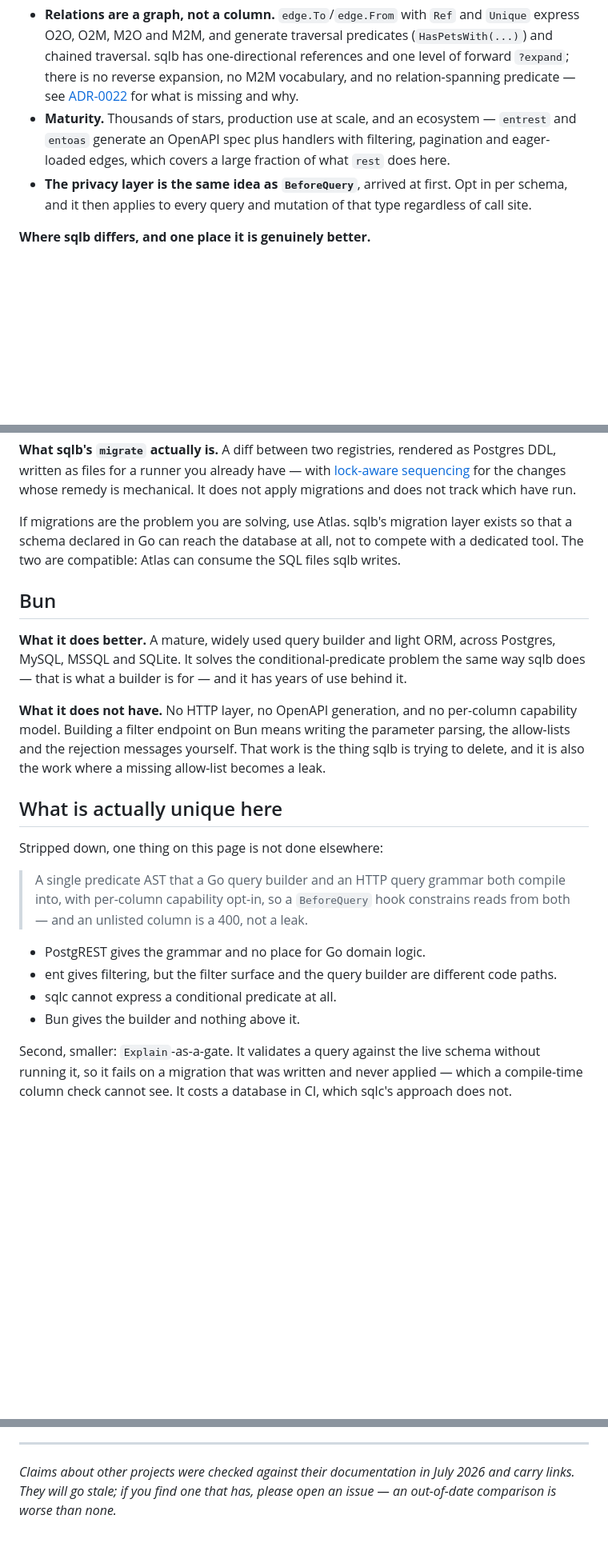
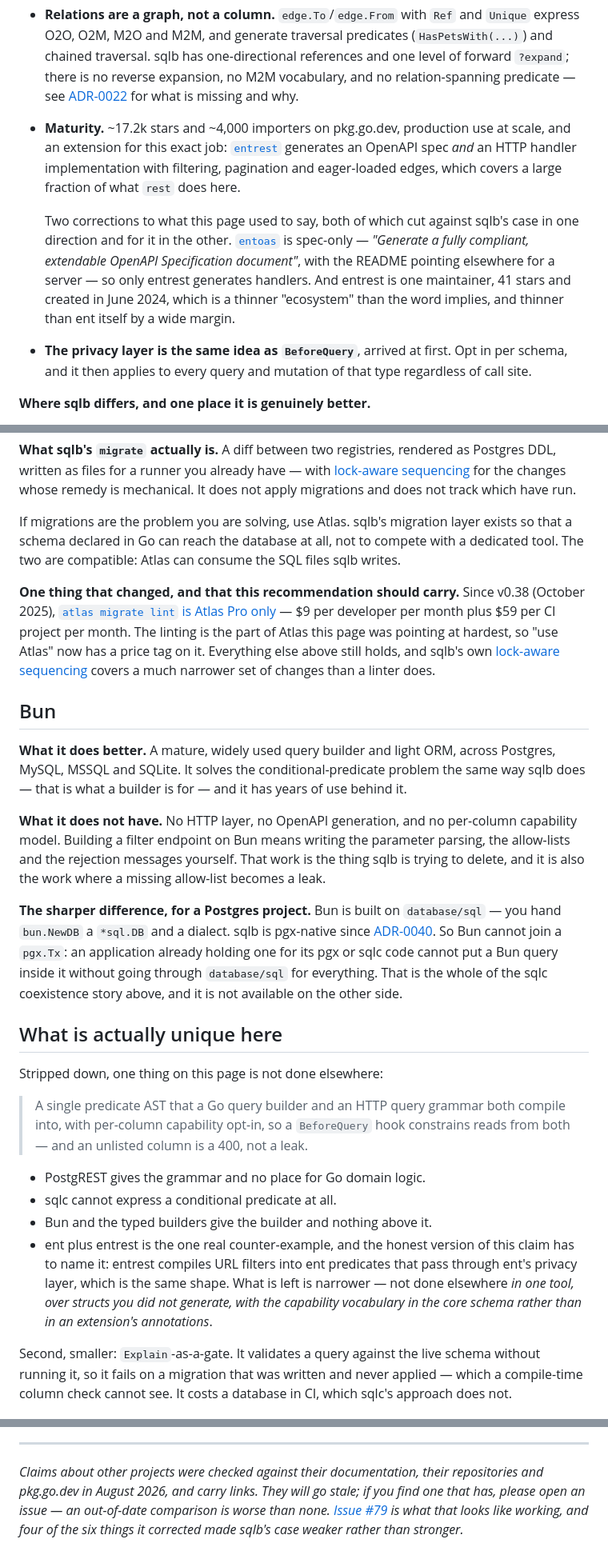
Before and after one commit to jryannel/sqlb, a Markdown page: docs/comparisons.md, 3 parts joined by grey strips. Shown at 80% size. Drawn GitHub-style; blank space fills up the shorter version.

Commit message:
docs: comparisons.md, corrected where its own footer asked to be (#79)
The page ends by asking for exactly this issue, and six claims had drifted.
Rechecked against the projects' own documentation, their repositories and
pkg.go.dev, August 2026.

Four of the six make sqlb's case *weaker*, which is the point of the exercise:

- entoas is spec-only — its README says "Specification document" and points
  elsewhere for a server — so only entrest generates handlers. And entrest is 41
  stars, one maintainer, created June 2024, which is a thinner "extension
  ecosystem" than the word implied. This one understated sqlb's case; the rest
  did not.
- `atlas migrate lint` left the free tier in v0.38 (October 2025): Pro only, $9
  per developer per month plus $59 per CI project. "If migrations are the
  problem, use Atlas" now carries a price tag, and the linting was the part this
  page pointed at hardest.
- PostgREST "no deployment beyond the database" was an overstatement: it is its
  own Haskell server process. The argument does not need it.
- ent's "thousands of stars" now reads ~17.2k and ~4,000 importers. An
  understated number is unchecked either way, in a doc whose style is precision.
- The uniqueness claim was contestable once entrest is in the picture — entrest
  compiles URL filters into ent predicates that pass through ent's privacy
  layer, which is the same shape. The narrower version is stated instead.
- Bun: the dialect nitpick did not survive checking (uptrace.dev lists exactly
  the four this page listed), but the sharper point did — Bun rides
  database/sql, so it cannot join a pgx.Tx, which is the whole sqlc coexistence
  story unavailable on the other side.

Plus the rows an evaluator builds anyway and this page omitted: GORM (~87,000
importers, the first comparison most people make), go-jet/jet and bob as the
nearest typed-builder competitors — bob's ~69 importers blunt the opener's claim
that everything here is more used — squirrel now dormant since April 2024, prest
with its systemic SQL-injection advisory as an honest structural contrast, and
the actual incumbent the page never named: Huma or oapi-codegen plus hand-rolled
filter parsing plus openapi-typescript. That last one is the workflow sqlb
replaces, and `rest` is built on Huma rather than against it.

Co-Authored-By: Claude Opus 5 <noreply@anthropic.com>

```diff
--- a/docs/comparisons.md
+++ b/docs/comparisons.md
@@ -62,10 +78,20 @@ ecosystem.
   no M2M vocabulary, and no relation-spanning predicate — see
   [ADR-0022](adr/0022-references-declare-their-inverse.md) for what is missing
   and why.
-- **Maturity.** Thousands of stars, production use at scale, and an ecosystem —
-  `entrest` and `entoas` generate an OpenAPI spec plus handlers with filtering,
+- **Maturity.** ~17.2k stars and ~4,000 importers on pkg.go.dev, production use
+  at scale, and an extension for this exact job: [`entrest`](https://github.com/lrstanley/entrest)
+  generates an OpenAPI spec *and* an HTTP handler implementation with filtering,
   pagination and eager-loaded edges, which covers a large fraction of what
   `rest` does here.
+
+  Two corrections to what this page used to say, both of which cut against
+  sqlb's case in one direction and for it in the other.
+  [`entoas`](https://github.com/ent/contrib/tree/master/entoas) is spec-only —
+  *"Generate a fully compliant, extendable OpenAPI Specification document"*, with
+  the README pointing elsewhere for a server — so only entrest generates
+  handlers. And entrest is one maintainer, 41 stars and created in June 2024,
+  which is a thinner "ecosystem" than the word implies, and thinner than ent
+  itself by a wide margin.
 - **The privacy layer is the same idea as `BeforeQuery`**, arrived at first.
   Opt in per schema, and it then applies to every query and mutation of that
   type regardless of call site.
@@ -130,8 +161,16 @@ mechanical. It does not apply migrations and does not track which have run.
 
 If migrations are the problem you are solving, use Atlas. sqlb's migration layer
 exists so that a schema declared in Go can reach the database at all, not to
-compete with a dedicated tool. The two are compatible: Atlas can consume the
-SQL files sqlb writes.
+compete with a dedicated tool. The two are compatible: Atlas can consume the SQL
+files sqlb writes.
+
+**One thing that changed, and that this recommendation should carry.** Since
+v0.38 (October 2025), [`atlas migrate lint` is Atlas Pro only](https://atlasgo.io/versioned/lint)
+— $9 per developer per month plus $59 per CI project per month. The linting is
+the part of Atlas this page was pointing at hardest, so "use Atlas" now has a
+price tag on it. Everything else above still holds, and sqlb's own
+[lock-aware sequencing](migrations/rollout.md) covers a much narrower set of
+changes than a linter does.
 
 ## Bun
 
@@ -146,6 +185,14 @@ parameter parsing, the allow-lists and the rejection messages yourself. That
 work is the thing sqlb is trying to delete, and it is also the work where a
 missing allow-list becomes a leak.
 
+**The sharper difference, for a Postgres project.** Bun is built on
+`database/sql` — you hand `bun.NewDB` a `*sql.DB` and a dialect. sqlb is
+pgx-native since [ADR-0040](adr/0040-the-driver-is-a-dependency.md). So Bun cannot
+join a `pgx.Tx`: an application already holding one for its pgx or sqlc code
+cannot put a Bun query inside it without going through `database/sql` for
+everything. That is the whole of the sqlc coexistence story above, and it is not
+available on the other side.
+
 ## What is actually unique here
 
 Stripped down, one thing on this page is not done elsewhere:
@@ -155,10 +202,14 @@ Stripped down, one thing on this page is not done elsewhere:
 > constrains reads from both — and an unlisted column is a 400, not a leak.
 
 - PostgREST gives the grammar and no place for Go domain logic.
-- ent gives filtering, but the filter surface and the query builder are
-  different code paths.
 - sqlc cannot express a conditional predicate at all.
-- Bun gives the builder and nothing above it.
+- Bun and the typed builders give the builder and nothing above it.
+- ent plus entrest is the one real counter-example, and the honest version of
+  this claim has to name it: entrest compiles URL filters into ent predicates
+  that pass through ent's privacy layer, which is the same shape. What is left
+  is narrower — not done elsewhere *in one tool, over structs you did not
+  generate, with the capability vocabulary in the core schema rather than in an
+  extension's annotations*.
 
 Second, smaller: `Explain`-as-a-gate. It validates a query against the live
 schema without running it, so it fails on a migration that was written and never
@@ -182,6 +233,9 @@ Stated plainly, because a comparison page that cannot answer this is marketing:
 
 ---
 
-*Claims about other projects were checked against their documentation in July
-2026 and carry links. They will go stale; if you find one that has, please open
-an issue — an out-of-date comparison is worse than none.*
+*Claims about other projects were checked against their documentation, their
+repositories and pkg.go.dev in August 2026, and carry links. They will go stale;
+if you find one that has, please open an issue — an out-of-date comparison is
+worse than none. [Issue #79](https://github.com/jryannel/sqlb/issues/79) is what
+that looks like working, and four of the six things it corrected made sqlb's
+case weaker rather than stronger.*
```
Also changed, not shown: other parts of docs/comparisons.md (+25 -4 lines).
